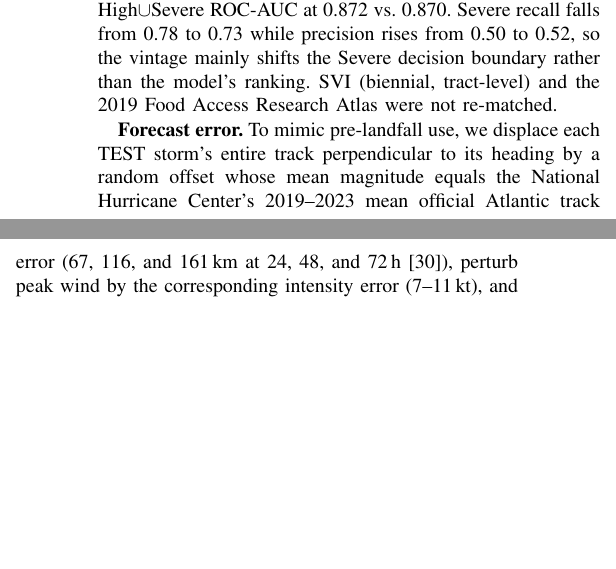
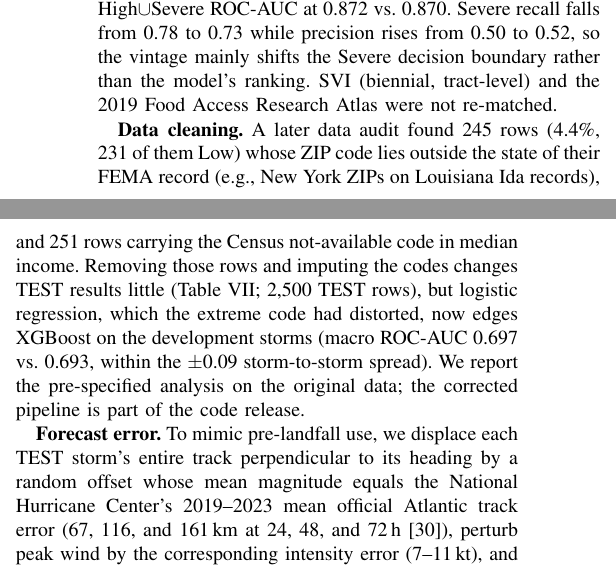
Before and after one commit to aneessaheba/hurricane-food-relief-ml, a LaTeX paper (ieee_paper.tex): two parts of the columns of page 6 of 9, joined at a grey line, cut so that both start at the same text, the shorter picture padded with empty space. Compiled offline with pdfLaTeX.

Commit message:
Report data audit as a robustness check and correct supermarket-distance description
Table VII gains a 'mis-keyed ZIPs removed' row (0.778 / 0.806) and Section IV-B a 'Data cleaning' paragraph: 245 rows with ZIPs outside their FEMA record's state and 251 Census not-available codes; results change little, and logistic regression edges XGBoost on the development storms within storm-to-storm variation. The pre-specified analysis on the original data is kept.

Data source 5: supermarket distance is measured from each ZCTA polygon in EPSG:5070 (zero when a supermarket lies inside), not as a geodesic distance from the centroid.

```diff
--- a/ieee_paper.tex
+++ b/ieee_paper.tex
@@ -758,6 +759,18 @@ while precision rises from 0.50 to 0.52, so the vintage mainly
 shifts the Severe decision boundary rather than the model's
 ranking. SVI (biennial, tract-level) and the 2019 Food Access
 Research Atlas were not re-matched.
+
+\textbf{Data cleaning.} A later data audit found 245 rows (4.4\%,
+231 of them Low) whose ZIP code lies outside the state of their
+FEMA record (e.g., New York ZIPs on Louisiana Ida records), and 251
+rows carrying the Census not-available code in median income.
+Removing those rows and imputing the codes changes TEST results
+little (Table~\ref{tab:robust}; 2,500 TEST rows), but logistic
+regression, which the extreme code had distorted, now edges XGBoost
+on the development storms (macro ROC-AUC 0.697 vs.\ 0.693, within
+the $\pm$0.09 storm-to-storm spread). We report the pre-specified
+analysis on the original data; the corrected pipeline is part of
+the code release.
 
 \textbf{Forecast error.} To mimic pre-landfall use, we displace
 each TEST storm's entire track perpendicular to its heading by a
```
Also changed, not shown: ieee_paper.tex (7 more changed lines).
